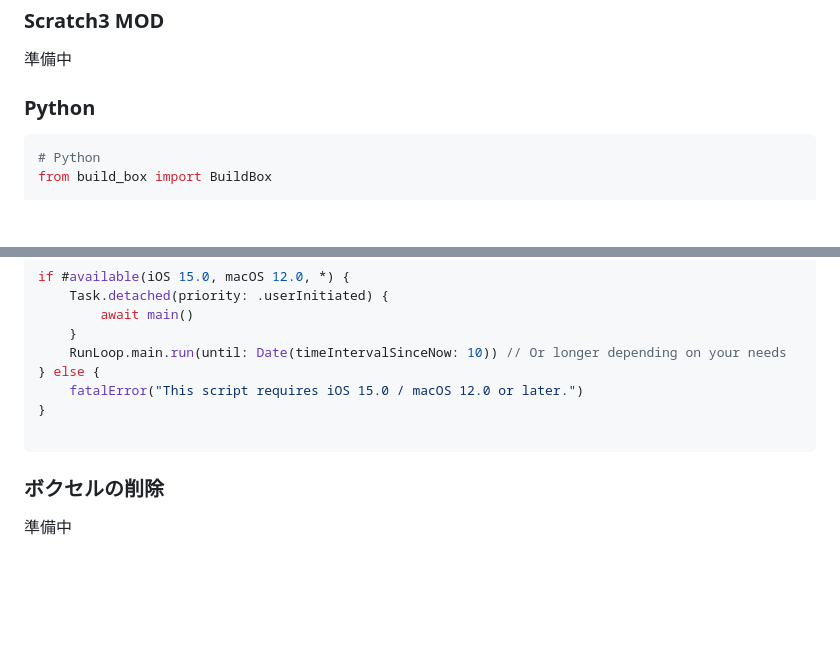
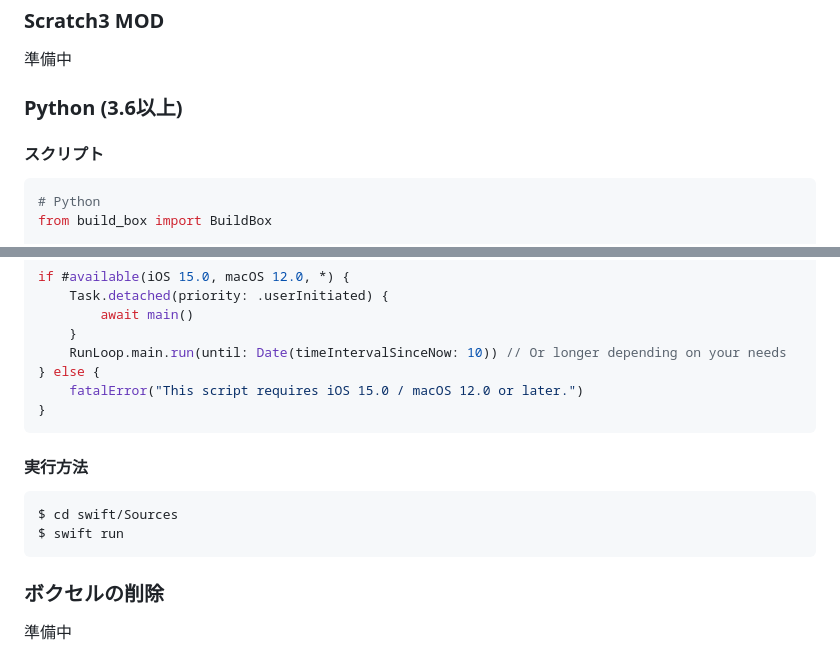
Before and after one commit to creativival/Voxelaming, a Markdown page: README.md, 2 parts joined by grey strips. Drawn GitHub-style; blank space fills up the shorter version.

````diff
--- a/README.md
+++ b/README.md
@@ -53,7 +53,9 @@ sampleフォルダーに、スクリプトの例を用意しました。以下
 
 準備中
 
-### Python
+### Python (3.6以上)
+
+#### スクリプト
 
 ```python
 # Python
@@ -185,7 +214,13 @@ if #available(iOS 15.0, macOS 12.0, *) {
 } else {
     fatalError("This script requires iOS 15.0 / macOS 12.0 or later.")
 }
+```
 
+#### 実行方法
+
+```bash
+$ cd swift/Sources
+$ swift run
 ```
 
 ### ボクセルの削除
````
Also changed, not shown: other parts of README.md (+27 -0 lines).
